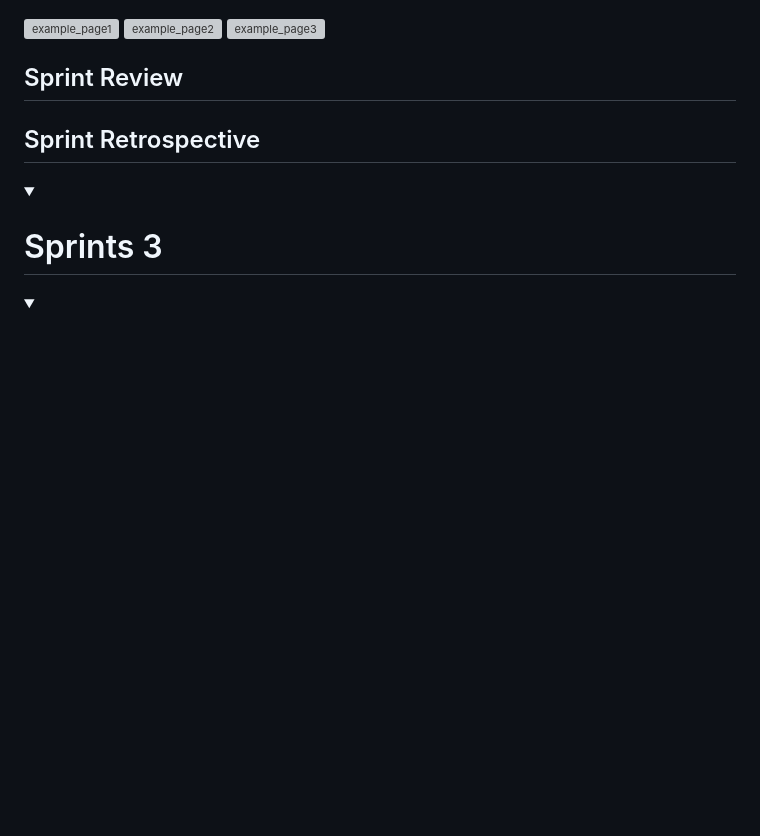
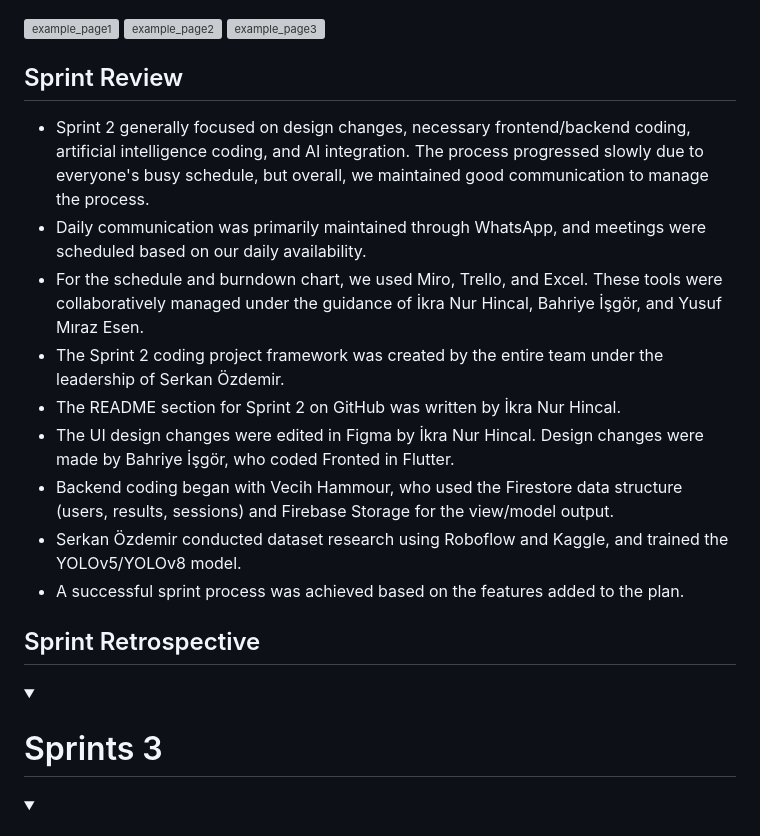
Before and after one commit to Bhryee/Point-and-Learn, a Markdown page: README.md, the part around the change. GitHub-like rendering; blank space fills up the shorter version; grey boxes are pictures that could not be loaded.

Commit message:
Update README.md
Signed-off-by: ikra nur hincal <109808068+hwli15@users.noreply.github.com>

```diff
--- a/README.md
+++ b/README.md
@@ -260,6 +260,15 @@ This distribution ensured a balanced and goal-oriented project management approa
 
 <h2>Sprint Review</h2>
 
+- Sprint 2 generally focused on design changes, necessary frontend/backend coding, artificial intelligence coding, and AI integration. The process progressed slowly due to everyone's busy schedule, but overall, we maintained good communication to manage the process.
+- Daily communication was primarily maintained through WhatsApp, and meetings were scheduled based on our daily availability.
+- For the schedule and burndown chart, we used Miro, Trello, and Excel. These tools were collaboratively managed under the guidance of İkra Nur Hincal, Bahriye İşgör, and Yusuf Mıraz Esen.
+- The Sprint 2 coding project framework was created by the entire team under the leadership of Serkan Özdemir.
+- The README section for Sprint 2 on GitHub was written by İkra Nur Hincal.
+- The UI design changes were edited in Figma by İkra Nur Hincal. Design changes were made by Bahriye İşgör, who coded Fronted in Flutter.
+- Backend coding began with Vecih Hammour, who used the Firestore data structure (users, results, sessions) and Firebase Storage for the view/model output.
+- Serkan Özdemir conducted dataset research using Roboflow and Kaggle, and trained the YOLOv5/YOLOv8 model.
+- A successful sprint process was achieved based on the features added to the plan.
 
 <h2>Sprint Retrospective</h2>
 
```
